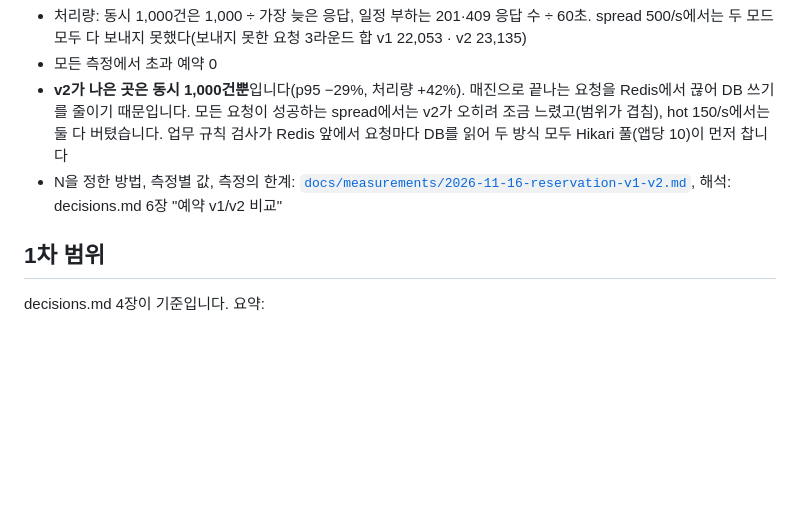
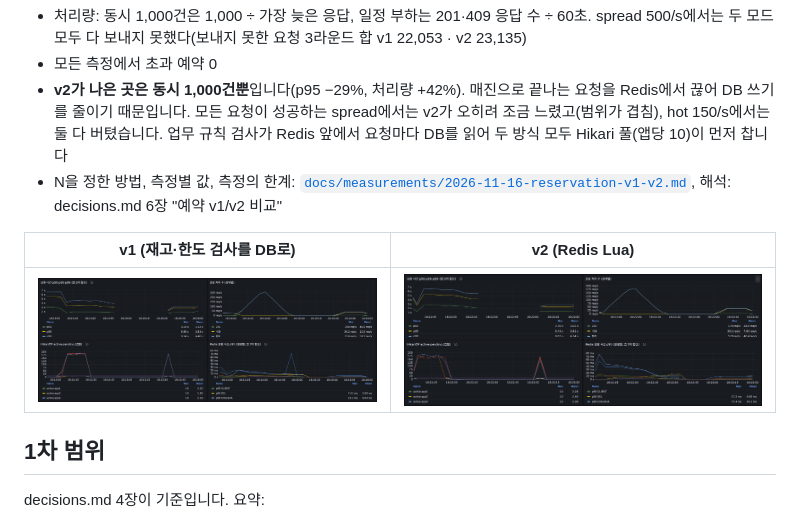
Before and after one commit to ohahsis/5xbread, a Markdown page: README.md, the part around the change. Rendered like a GitHub page; pictures changed too: docs/measurements/images/burst-v1.png (added), docs/measurements/images/burst-v2.png (added); blank space fills up the shorter version.

Commit message:
docs: 예약 v1/v2 비교 Grafana 캡처 추가
- README: burst v1/v2 비교
- 측정 기록 문서: 전체 대시보드, HikariCP pending

Co-Authored-By: Claude Opus 5.5 <noreply@anthropic.com>

```diff
--- a/README.md
+++ b/README.md
@@ -110,6 +110,10 @@ v1은 **재고·한도 검사를 DB로** 하는 방식(`RESERVATION_MODE=db-only
 - **v2가 나은 곳은 동시 1,000건뿐**입니다(p95 −29%, 처리량 +42%). 매진으로 끝나는 요청을 Redis에서 끊어 DB 쓰기를 줄이기 때문입니다. 모든 요청이 성공하는 spread에서는 v2가 오히려 조금 느렸고(범위가 겹침), hot 150/s에서는 둘 다 버텼습니다. 업무 규칙 검사가 Redis 앞에서 요청마다 DB를 읽어 두 방식 모두 Hikari 풀(앱당 10)이 먼저 찹니다
 - N을 정한 방법, 측정별 값, 측정의 한계: [`docs/measurements/2026-11-16-reservation-v1-v2.md`](docs/measurements/2026-11-16-reservation-v1-v2.md), 해석: decisions.md 6장 "예약 v1/v2 비교"
 
+| v1 (재고·한도 검사를 DB로) | v2 (Redis Lua) |
+|---|---|
+| ![burst v1](docs/measurements/images/burst-v1.png) | ![burst v2](docs/measurements/images/burst-v2.png) |
+
 ## 1차 범위
 
 decisions.md 4장이 기준입니다. 요약:
```
Also changed, not shown: docs/measurements/2026-11-16-reservation-v1-v2.md (+11 -1 lines), docs/measurements/images/hikari-pending.png (added), docs/measurements/images/overview.png (added).
